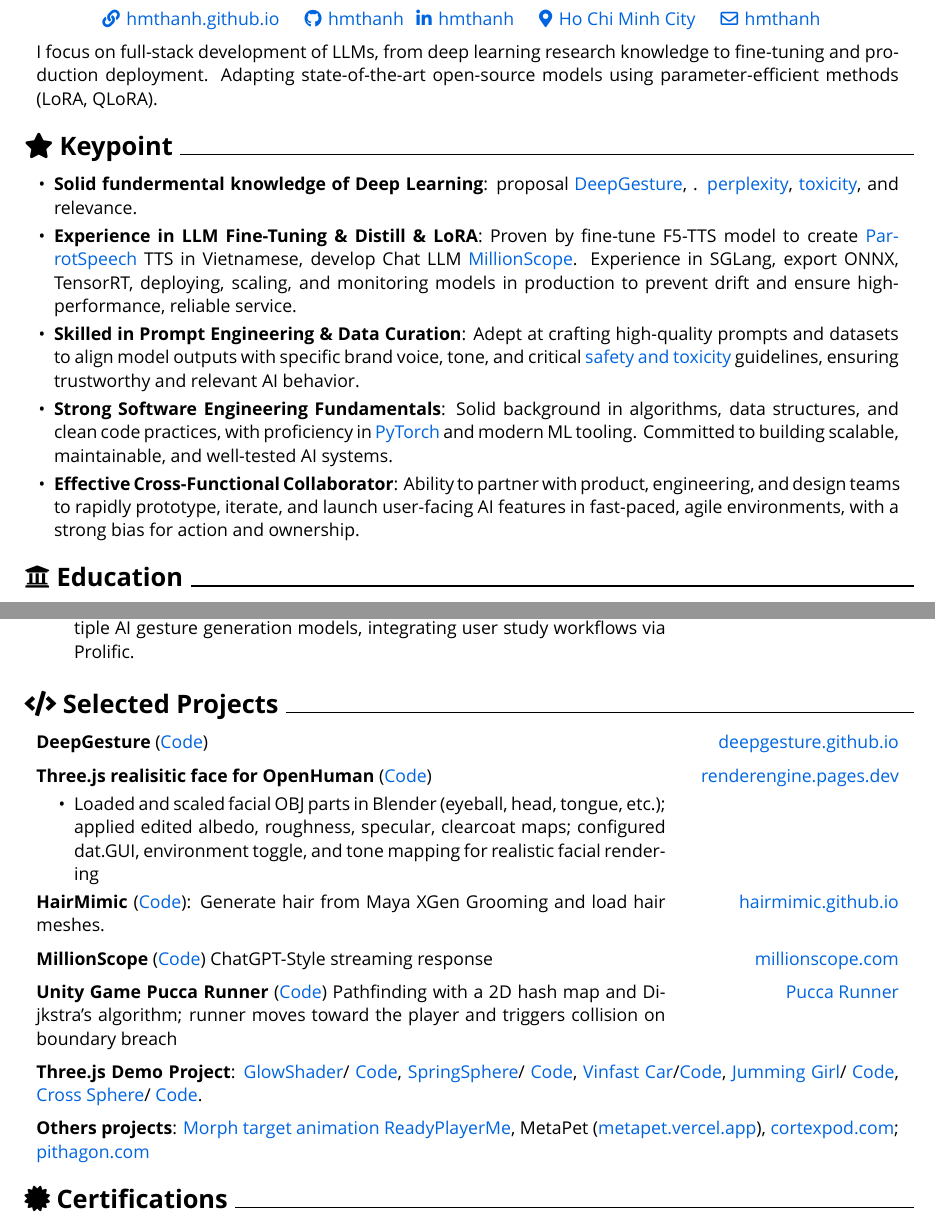
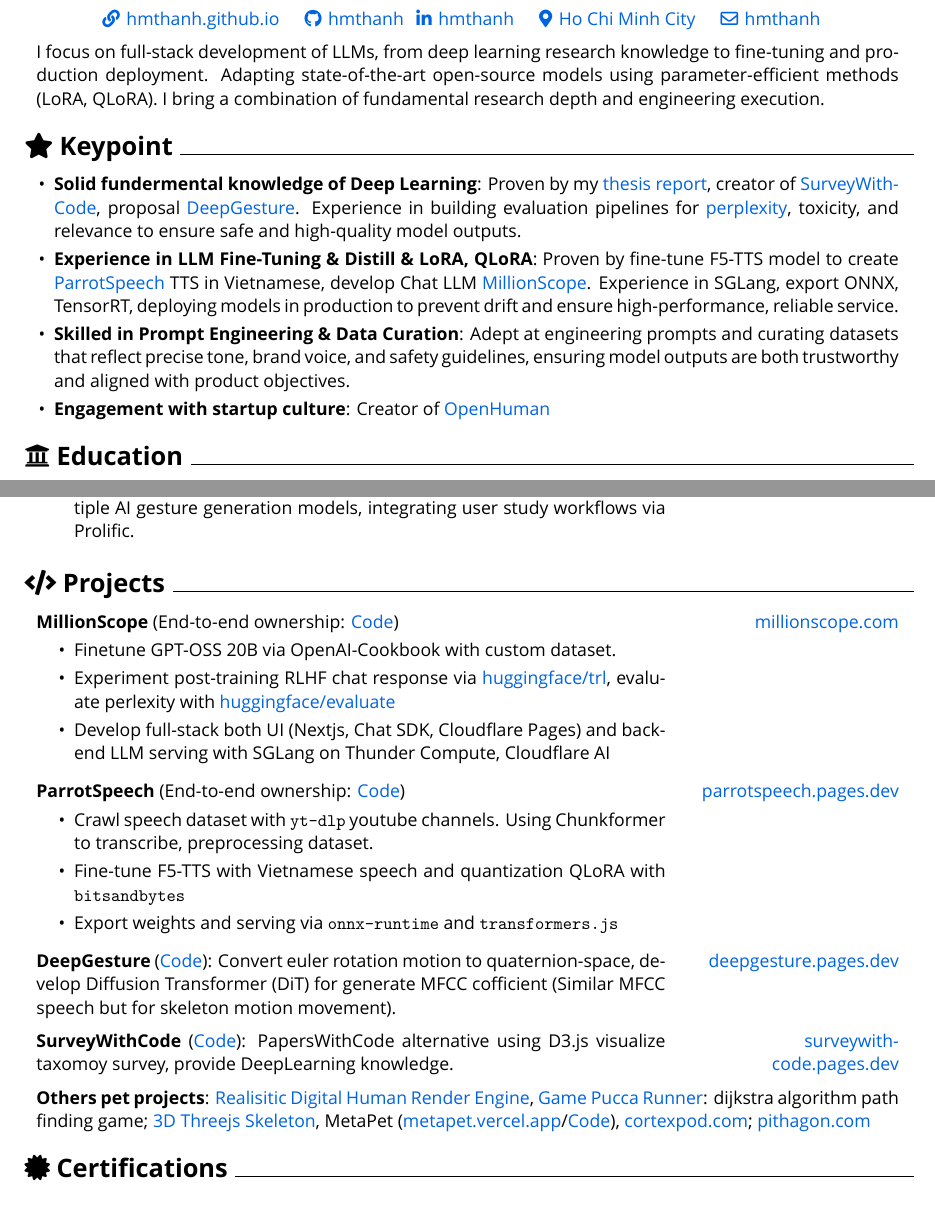
Before and after one commit to hmthanh/CV, a LaTeX document (main.tex, which reads sections/intro.tex, sections/projects.tex, sections/summary.tex): two parts of pages 1 and 2 of 3, joined at a grey line, cut so that both start at the same text. Compiled offline with XeLaTeX; a missing font is replaced by an installed copy or a similar font.

Commit message:
update paper

```diff
--- a/main.tex
+++ b/main.tex
@@ -191,7 +191,7 @@
 	\input{sections/experience.tex}
 
 	% ---------------- Projects ----------------
-	\section{\faCode\ Selected Projects}
+	\section{\faCode\ Projects}
 	\input{sections/projects.tex}
 
 	% ---------------- Certifications ----------------
--- a/sections/intro.tex
+++ b/sections/intro.tex
@@ -11,6 +11,10 @@
 
 
 \begin{onecolentry}
-	I focus on full-stack development of LLMs, from deep learning research knowledge to fine-tuning and production deployment. Adapting state-of-the-art open-source models using parameter-efficient methods (LoRA, QLoRA).
+%
+	I focus on full-stack development of LLMs, from deep learning research knowledge to fine-tuning and production deployment. Adapting state-of-the-art open-source models using parameter-efficient methods (LoRA, QLoRA). I bring a combination of fundamental research depth and engineering execution.
+%	 to further \textbf{WorldQuant}'s mission.
+
+%	Strong bias for rapid iteration and delivering impactful AI solutions in startup environments.
 %	Ability to ship high-impact AI features from concept to production in agile.
 \end{onecolentry}
--- a/sections/projects.tex
+++ b/sections/projects.tex
@@ -2,8 +2,35 @@
 
 %\section{\faCode\ Projects}
 
-\begin{twocolentry}{\aref{https://deepgesture.pages.dev}{deepgesture.github.io}}
-	\textbf{DeepGesture} (\aref{https://github.com/DeepGesture/DeepGesture}{Code})
+\begin{twocolentry}{\aref{https://millionscope.com}{millionscope.com}}
+	\textbf{MillionScope}  (End-to-end ownership: \aref{https://github.com/millionscope/millionscope.github.io}{Code})
+%	ChatGPT-Style streaming response
+
+	\begin{highlights}
+		\item Finetune GPT-OSS 20B via OpenAI-Cookbook with custom dataset.
+		\item Experiment post-training RLHF chat response via \aref{https://github.com/hmthanh/trl}{huggingface/trl}, evaluate perlexity with \aref{https://github.com/hmthanh/evaluate}{huggingface/evaluate}
+		\item Develop full-stack both UI (Nextjs, Chat SDK, Cloudflare Pages) and backend LLM serving with SGLang on Thunder Compute, Cloudflare AI
+%		 (current online version still use Cloudflare AI).
+	\end{highlights}
+\end{twocolentry}
+
+\cvspace
+
+\begin{twocolentry}{\aref{https://parrotspeech.pages.dev}{parrotspeech.pages.dev}}
+	\textbf{ParrotSpeech} (End-to-end ownership: \aref{https://github.com/ParrotSpeech/parrotspeech.github.io}{Code})
+%	  Finetune F5-TTS model in Vietnam/
+	\begin{highlights}
+		\item Crawl speech dataset with \texttt{yt-dlp} youtube channels. Using Chunkformer to transcribe, preprocessing dataset.
+		\item Fine-tune F5-TTS with Vietnamese speech and quantization QLoRA with \texttt{bitsandbytes}
+		\item Export weights and serving via \texttt{onnx-runtime} and \texttt{transformers.js}
+	\end{highlights}
+\end{twocolentry}
+
+
+\cvspace
+
+\begin{twocolentry}{\aref{https://deepgesture.pages.dev}{deepgesture.pages.dev}}
+	\textbf{DeepGesture} (\aref{https://github.com/DeepGesture/DeepGesture}{Code}): Convert euler rotation motion to quaternion-space, develop Diffusion Transformer (DiT) for generate MFCC cofficient (Similar MFCC speech but for skeleton motion movement).
 %	\begin{highlights}
 %		\item Loaded and scaled facial OBJ parts in Blender (eyeball, head, tongue, etc.); applied edited albedo, roughness, specular, clearcoat maps; configured dat.GUI, environment toggle, and tone mapping for realistic facial rendering
 %	\end{highlights}
@@ -11,32 +38,11 @@
 
 \cvspace
 
-\begin{twocolentry}{\aref{https://renderengine.pages.dev}{renderengine.pages.dev}}
-	\textbf{Three.js realisitic face for OpenHuman} (\aref{https://github.com/openhuman-ai/renderengine}{Code})
-	\begin{highlights}
-		\item Loaded and scaled facial OBJ parts in Blender (eyeball, head, tongue, etc.); applied edited albedo, roughness, specular, clearcoat maps; configured dat.GUI, environment toggle, and tone mapping for realistic facial rendering
-	\end{highlights}
+\begin{twocolentry}{\aref{https://surveywithcode.pages.dev/english}{surveywithcode.pages.dev}}
+	\textbf{SurveyWithCode} (\aref{https://github.com/SurveyWithCode/surveywithcode.github.io}{Code}):  PapersWithCode alternative using D3.js visualize taxomoy survey, provide DeepLearning knowledge.
 \end{twocolentry}
 
-\begin{twocolentry}{\aref{https://hairmimic.github.io}{hairmimic.github.io}}
-	\textbf{HairMimic} (\aref{https://github.com/hairmimic/hairmimic.github.io}{Code}):  Generate hair from Maya XGen Grooming and load hair meshes.
-\end{twocolentry}
 
-\cvspace
-
-\begin{twocolentry}{\aref{https://millionscope.com}{millionscope.com}}
-	\textbf{MillionScope}  (\aref{https://github.com/millionscope/millionscope.github.io}{Code}) ChatGPT-Style streaming response
-\end{twocolentry}
-
-\cvspace
-
-\begin{twocolentry}{\aref{https://puccarunner.github.io}{Pucca Runner}}
-	\textbf{Unity Game Pucca Runner} (\aref{https://github.com/hmthanh/pucca_runner}{Code}) Pathfinding with a 2D hash map and Dijkstra’s algorithm; runner moves toward the player and triggers collision on boundary breach
-%	, or goal reach.
-%	\begin{highlights}
-%		\item
-%	\end{highlights}
-\end{twocolentry}
 
 %
 %\cvspace
@@ -52,18 +58,18 @@
 
 
 
-\cvspace
-
-\begin{onecolentry}
-	\textbf{Three.js Demo Project}:
-	\aref{https://glowshader.vercel.app}{GlowShader}/ \aref{https://github.com/hmthanh/GlowShader}{Code}, \aref{https://springsphere.vercel.app}{SpringSphere}/
-	\aref{https://github.com/hmthanh/SpringSphere}{Code},
-	\aref{https://vinfast.vercel.app}{Vinfast Car}/\aref{https://github.com/hmthanh/vinfastcar}{Code}, \aref{https://jumming.vercel.app/}{Jumming Girl}/ \aref{https://github.com/hmthanh/jumming-girl}{Code}, \aref{https://crosssphere.vercel.app/}{Cross Sphere}/ \aref{https://github.com/hmthanh/crosssphere}{Code}.
-
-\end{onecolentry}
+%\cvspace
+%
+%\begin{onecolentry}
+%	\textbf{Three.js Demo Project}:
+%	\aref{https://glowshader.vercel.app}{GlowShader}/ \aref{https://github.com/hmthanh/GlowShader}{Code}, \aref{https://springsphere.vercel.app}{SpringSphere}/
+%	\aref{https://github.com/hmthanh/SpringSphere}{Code},
+%	\aref{https://vinfast.vercel.app}{Vinfast Car}/\aref{https://github.com/hmthanh/vinfastcar}{Code}, \aref{https://jumming.vercel.app/}{Jumming Girl}/ \aref{https://github.com/hmthanh/jumming-girl}{Code}, \aref{https://crosssphere.vercel.app/}{Cross Sphere}/ \aref{https://github.com/hmthanh/crosssphere}{Code}.
+%
+%\end{onecolentry}
 
 \cvspace
 
 \begin{onecolentry}
-	\textbf{Others projects}: \aref{https://hmthanh.github.io/3d-human-model}{Morph target animation ReadyPlayerMe}, MetaPet (\aref{https://metapet.vercel.app}{metapet.vercel.app}), \aref{https://cortexpod.com}{cortexpod.com};  \aref{https://pithagon.com}{pithagon.com}
+	\textbf{Others pet projects}: \aref{https://renderengine.pages.dev}{Realisitic Digital Human Render Engine},  \aref{https://puccarunner.github.io}{Game Pucca Runner}: dijkstra algorithm path finding game; \aref{https://hmthanh.github.io/3d-human-model}{3D Threejs Skeleton}, MetaPet (\aref{https://metapet.vercel.app}{metapet.vercel.app}/\aref{https://github.com/hmthanh/metapet}{Code}), \aref{https://cortexpod.com}{cortexpod.com};  \aref{https://pithagon.com}{pithagon.com}
 \end{onecolentry}
--- a/sections/summary.tex
+++ b/sections/summary.tex
@@ -58,20 +58,22 @@
 % Keypoints Section
 \begin{onecolentry}
 	\begin{highlightsforbulletentries}
-		\item \textbf{Solid fundermental knowledge of Deep Learning}: proposal \aref{https://deepgesture.pages.dev}{DeepGesture}, .
-		 \aref{https://huggingface.co/docs/transformers/perplexity}{perplexity}, \aref{https://huggingface.co/spaces/evaluate-measurement/toxicity}{toxicity}, and relevance.
+		\item \textbf{Solid fundermental knowledge of Deep Learning}: Proven by my \aref{https://hmthanh.github.io/file/DeepGesture\_ReportEN.pdf}{thesis report}, creator of \aref{https://surveywithcode.pages.dev/english}{SurveyWithCode},  proposal \aref{https://deepgesture.pages.dev}{DeepGesture}. Experience in building evaluation pipelines for \aref{https://huggingface.co/docs/transformers/perplexity}{perplexity}, toxicity,
+		and relevance to ensure safe and high-quality model outputs.
 
-		\item \textbf{Experience in LLM Fine-Tuning \& Distill \& LoRA}: Proven by fine-tune F5-TTS model to create \aref{https://parrotspeech.pages.dev}{ParrotSpeech} TTS in Vietnamese, develop Chat LLM \aref{https://millionscope.com}{MillionScope}. Experience in SGLang, export ONNX, TensorRT, deploying, scaling, and monitoring models in production to prevent drift and ensure high-performance, reliable service.
+		\item \textbf{Experience in LLM Fine-Tuning \& Distill \& LoRA, QLoRA}: Proven by fine-tune F5-TTS model to create \aref{https://parrotspeech.pages.dev}{ParrotSpeech} TTS in Vietnamese, develop Chat LLM \aref{https://millionscope.com}{MillionScope}. Experience in SGLang, export ONNX, TensorRT, deploying models in production to prevent drift and ensure high-performance, reliable service.
 
 %		Proven experience optimizing state-of-the-art open-source models (LLaMA, Mistral) for production using parameter-efficient methods like \aref{https://github.com/huggingface/peft}{LoRA} and \aref{https://arxiv.org/abs/2305.14314}{QLoRA}, significantly improving task-specific performance and reducing computational costs.
 
-		\item \textbf{Skilled in Prompt Engineering \& Data Curation}: Adept at crafting high-quality prompts and datasets to align model outputs with specific brand voice, tone, and critical \aref{https://github.com/perspectiveapi}{safety and toxicity} guidelines, ensuring trustworthy and relevant AI behavior.
+		\item \textbf{Skilled in Prompt Engineering \& Data Curation}: Adept at engineering prompts and curating datasets that reflect precise tone, brand voice, and safety guidelines, ensuring model outputs are both trustworthy and aligned with product objectives.
+
+		\item \textbf{Engagement with startup culture}: Creator of \aref{https://www.youtube.com/@openhuman\_ai}{OpenHuman}
 
 %		\item \textbf{Proficient in Full-Cycle MLOps \& Evaluation}: Strong foundation in building robust evaluation pipelines tracking metrics like
 
-		\item \textbf{Strong Software Engineering Fundamentals}: Solid background in algorithms, data structures, and clean code practices, with proficiency in \aref{https://pytorch.org/}{PyTorch} and modern ML tooling. Committed to building scalable, maintainable, and well-tested AI systems.
+%		\item \textbf{Strong Software Engineering Fundamentals}: Solid background in algorithms, data structures, and clean code practices, with proficiency in \aref{https://pytorch.org/}{PyTorch} and modern ML tooling. Committed to building scalable, maintainable, and well-tested AI systems.
 
-		\item \textbf{Effective Cross-Functional Collaborator}: Ability to partner with product, engineering, and design teams to rapidly prototype, iterate, and launch user-facing AI features in fast-paced, agile environments, with a strong bias for action and ownership.
+%		\item \textbf{Effective Cross-Functional Collaborator}: Ability to partner with product, engineering, and design teams to rapidly prototype, iterate, and launch user-facing AI features in fast-paced, agile environments, with a strong bias for action and ownership.
 
 	\end{highlightsforbulletentries}
 \end{onecolentry}
```
Also changed, not shown: sections/experience.tex (+1 -1 lines), sections/technologies.tex (+13 -14 lines), Thanh Hoang-Minh - Machine Learning Engineer - BJAK.pdf (added), Thanh Hoang-Minh - Machine Learning Engineer - MotoricaAI.pdf (renamed from Thanh Hoang-Minh - Machine Learning Engineer.pdf).
